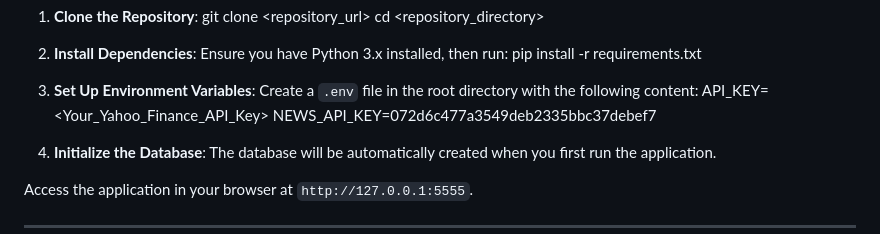
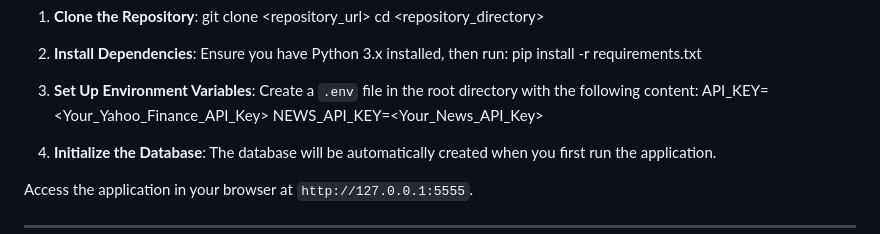
Before and after one commit to SpreadsheetAaryan/Paper-Trading, a Markdown page: README.md, the part around the change. Rendered like a GitHub page.

```diff
--- a/README.md
+++ b/README.md
@@ -40,7 +40,7 @@ pip install -r requirements.txt
 3. **Set Up Environment Variables**:
 Create a `.env` file in the root directory with the following content:
 API_KEY=<Your_Yahoo_Finance_API_Key>
-NEWS_API_KEY=072d6c477a3549deb2335bbc37debef7
+NEWS_API_KEY=<Your_News_API_Key>
 
 4. **Initialize the Database**:
 The database will be automatically created when you first run the application.
```
